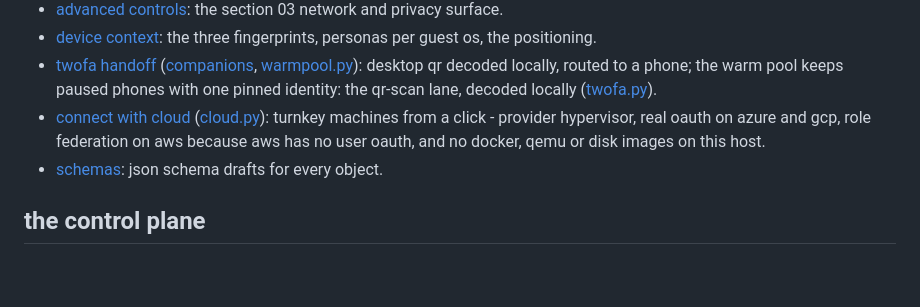
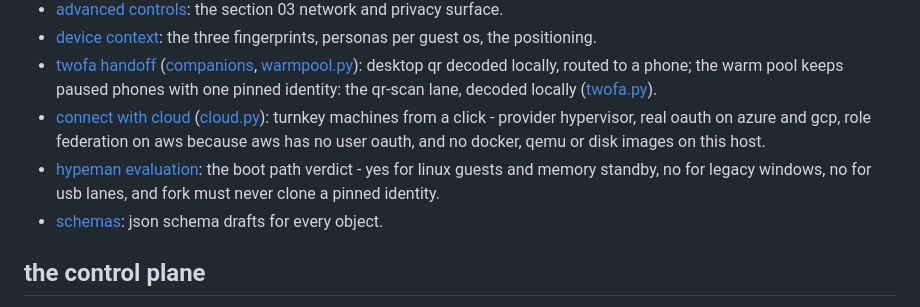
Before and after one commit to tinkrland/spawnables, a Markdown page: directory.md, the part around the change. GitHub-like rendering; blank space fills up the shorter version.

Commit message:
hypeman code read - boot path verdict

```diff
--- a/directory.md
+++ b/directory.md
@@ -13,6 +13,7 @@ the map. everything worth reading, linked.
 - [device context](spec/device-context.md): the three fingerprints, personas per guest os, the positioning.
 - [twofa handoff](spec/twofa-handoff.md) ([companions](spec/warm-phone-pool.md), [warmpool.py](src/spawnables/warmpool.py)): desktop qr decoded locally, routed to a phone; the warm pool keeps paused phones with one pinned identity: the qr-scan lane, decoded locally ([twofa.py](src/spawnables/twofa.py)).
 - [connect with cloud](spec/cloud-connect.md) ([cloud.py](src/spawnables/cloud.py)): turnkey machines from a click - provider hypervisor, real oauth on azure and gcp, role federation on aws because aws has no user oauth, and no docker, qemu or disk images on this host.
+- [hypeman evaluation](spec/hypeman-eval.md): the boot path verdict - yes for linux guests and memory standby, no for legacy windows, no for usb lanes, and fork must never clone a pinned identity.
 - [schemas](spec/schemas/): json schema drafts for every object.
 
 ## the control plane
```
Also changed, not shown: spec/hypeman-eval.md (added, +95 -0 lines).
